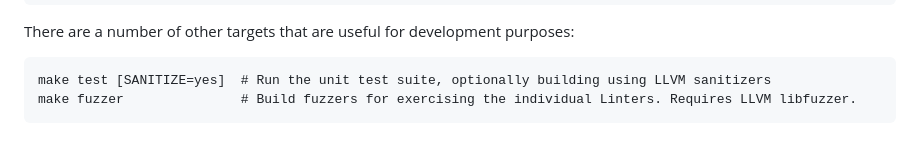
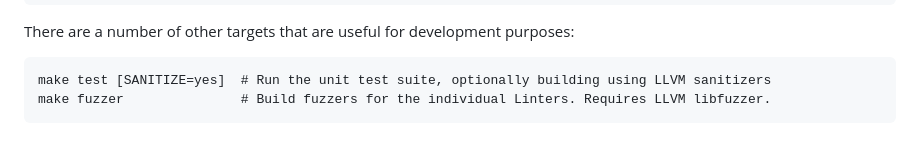
Before and after one commit to gs1/gs1-syntax-dictionary, a Markdown page: README.md, the part around the change. GitHub-like rendering.

```diff
--- a/README.md
+++ b/README.md
@@ -141,4 +141,4 @@ A specific compiler can be chosen by setting the CC argument for example:
 There are a number of other targets that are useful for development purposes:
 
     make test [SANITIZE=yes]  # Run the unit test suite, optionally building using LLVM sanitizers
-    make fuzzer               # Build fuzzers for exercising the individual Linters. Requires LLVM libfuzzer.
+    make fuzzer               # Build fuzzers for the individual Linters. Requires LLVM libfuzzer.
```
